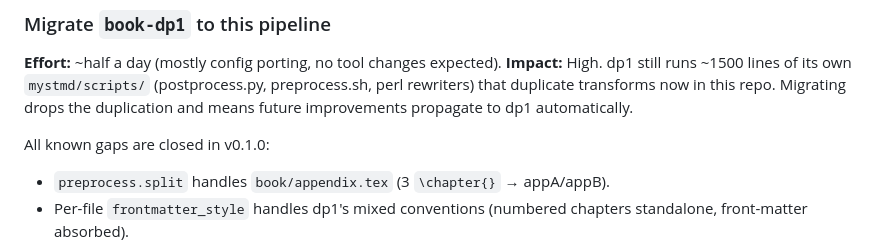
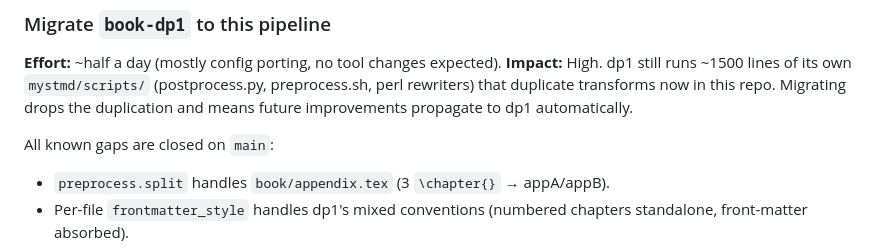
Before and after one commit to QuantEcon/claude-latex-to-myst, a Markdown page: ROADMAP.md, the part around the change. Drawn GitHub-style.

```diff
--- a/ROADMAP.md
+++ b/ROADMAP.md
@@ -13,7 +13,7 @@ for the per-release record of what's already landed.
 duplicate transforms now in this repo. Migrating drops the duplication
 and means future improvements propagate to dp1 automatically.
 
-All known gaps are closed in v0.1.0:
+All known gaps are closed on `main`:
 
 - `preprocess.split` handles `book/appendix.tex` (3 `\chapter{}` → appA/appB).
 - Per-file `frontmatter_style` handles dp1's mixed conventions
```
Also changed, not shown: CHANGELOG.md (+8 -12 lines).
